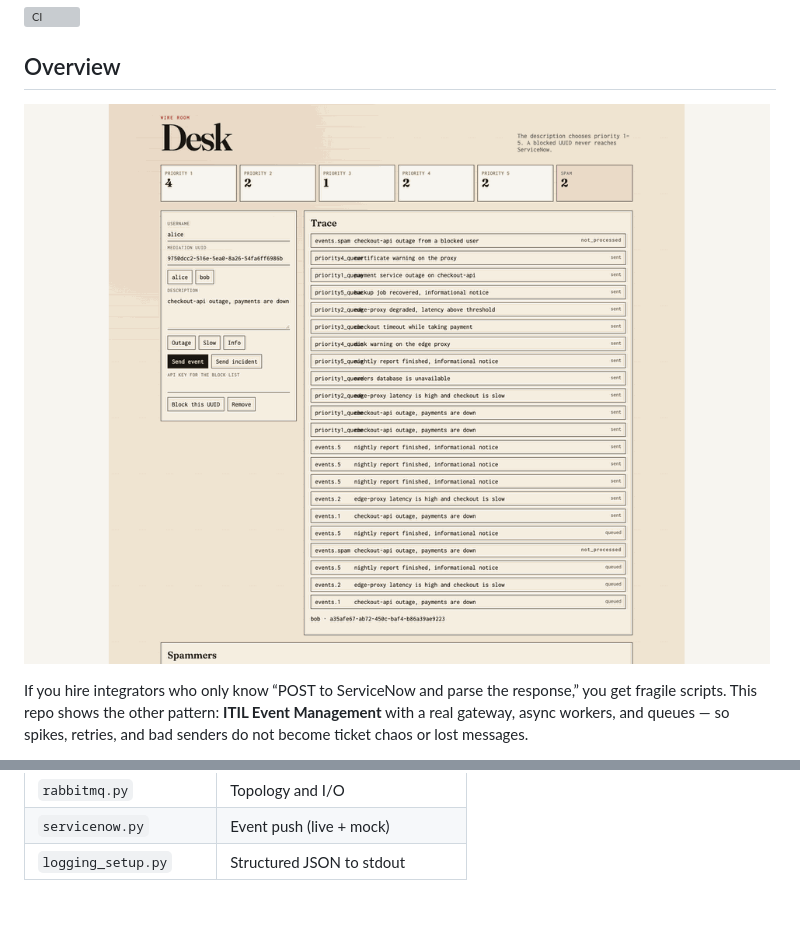
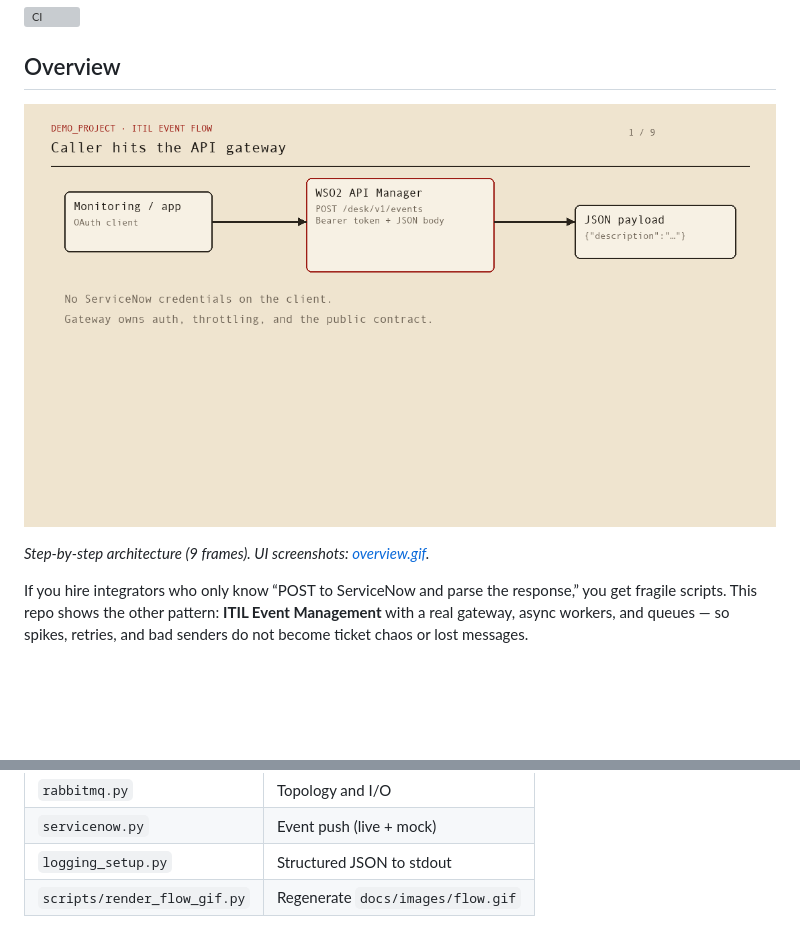
Before and after one commit to matpet00/Demo_project, a Markdown page: README.md, 2 parts joined by grey strips. Drawn GitHub-style; pictures changed too: docs/images/flow.gif (added); blank space fills up the shorter version; grey boxes are pictures that could not be loaded.

Commit message:
Add animated architecture flow GIF for README.
Nine-frame walkthrough covers WSO2, ingest, ReAct triage, RabbitMQ, and delivery paths.

Co-authored-by: Cursor <cursoragent@cursor.com>

```diff
--- a/README.md
+++ b/README.md
@@ -4,7 +4,9 @@
 
 ## Overview
 
-![Walkthrough: event board, RabbitMQ queues, blocked-user mail, Grafana logs](docs/images/overview.gif)
+![Animated flow: WSO2 gateway → ingest → ReAct agent → RabbitMQ → ServiceNow / failure paths](docs/images/flow.gif)
+
+*Step-by-step architecture (9 frames). UI screenshots: [overview.gif](docs/images/overview.gif).*
 
 If you hire integrators who only know “POST to ServiceNow and parse the response,” you get fragile scripts. This repo shows the other pattern: **ITIL Event Management** with a real gateway, async workers, and queues — so spikes, retries, and bad senders do not become ticket chaos or lost messages.
 
@@ -170,5 +172,6 @@ make test
 | `rabbitmq.py` | Topology and I/O |
 | `servicenow.py` | Event push (live + mock) |
 | `logging_setup.py` | Structured JSON to stdout |
+| `scripts/render_flow_gif.py` | Regenerate `docs/images/flow.gif` |
 
 ![Grafana](docs/images/grafana.png)
```
Also changed, not shown: FLOW.md (+1 -1 lines), 1 other file.
